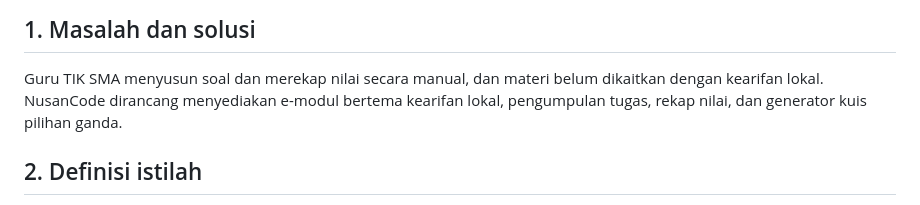
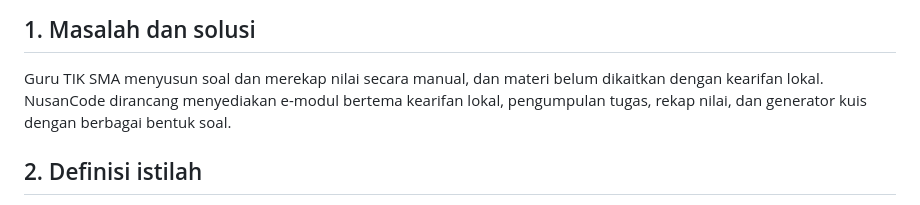
Before and after one commit to lailazulfa566-max/cc_25832072001_nusancode, a Markdown page: README.md, the part around the change. GitHub-like rendering.

Commit message:
docs: align quiz generator description

```diff
--- a/README.md
+++ b/README.md
@@ -9,7 +9,7 @@ Semester Ganjil 2026/2027 · Dosen: Muhaemin Sidiq, S.Pd., M.Pd.
 ## 1. Masalah dan solusi
 Guru TIK SMA menyusun soal dan merekap nilai secara manual, dan materi belum
 dikaitkan dengan kearifan lokal. NusanCode dirancang menyediakan e-modul bertema
-kearifan lokal, pengumpulan tugas, rekap nilai, dan generator kuis pilihan ganda.
+kearifan lokal, pengumpulan tugas, rekap nilai, dan generator kuis dengan berbagai bentuk soal.
 
 ## 2. Definisi istilah
 "Deep Learning" pada judul berarti **pendekatan pembelajaran mendalam
```
